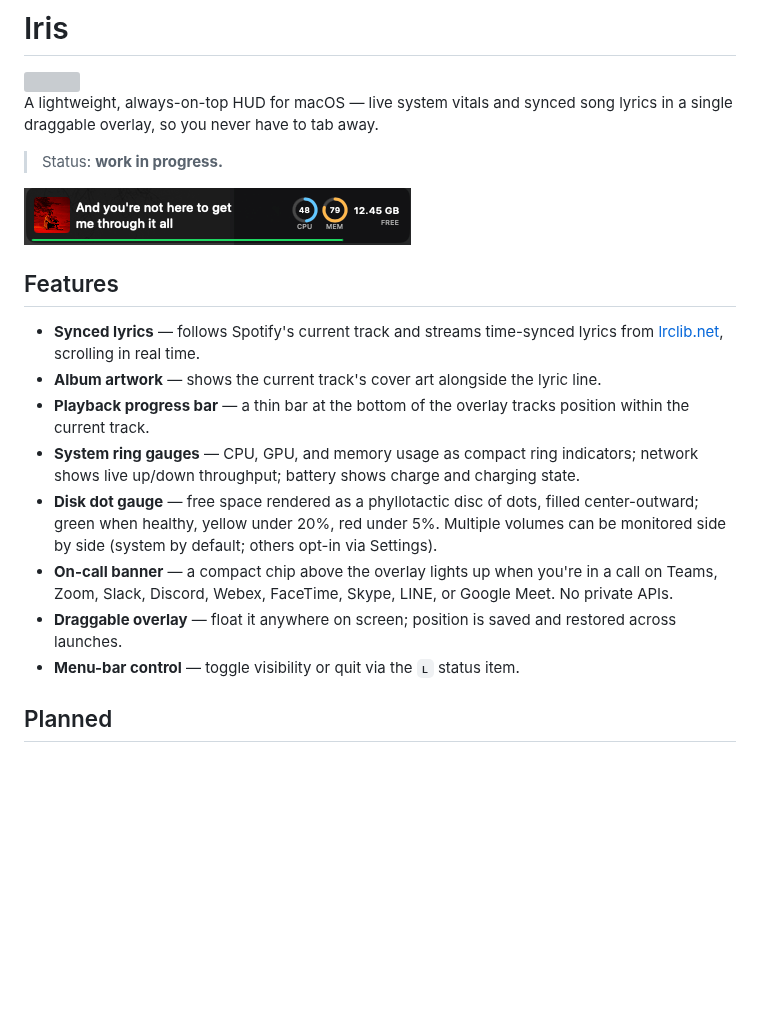
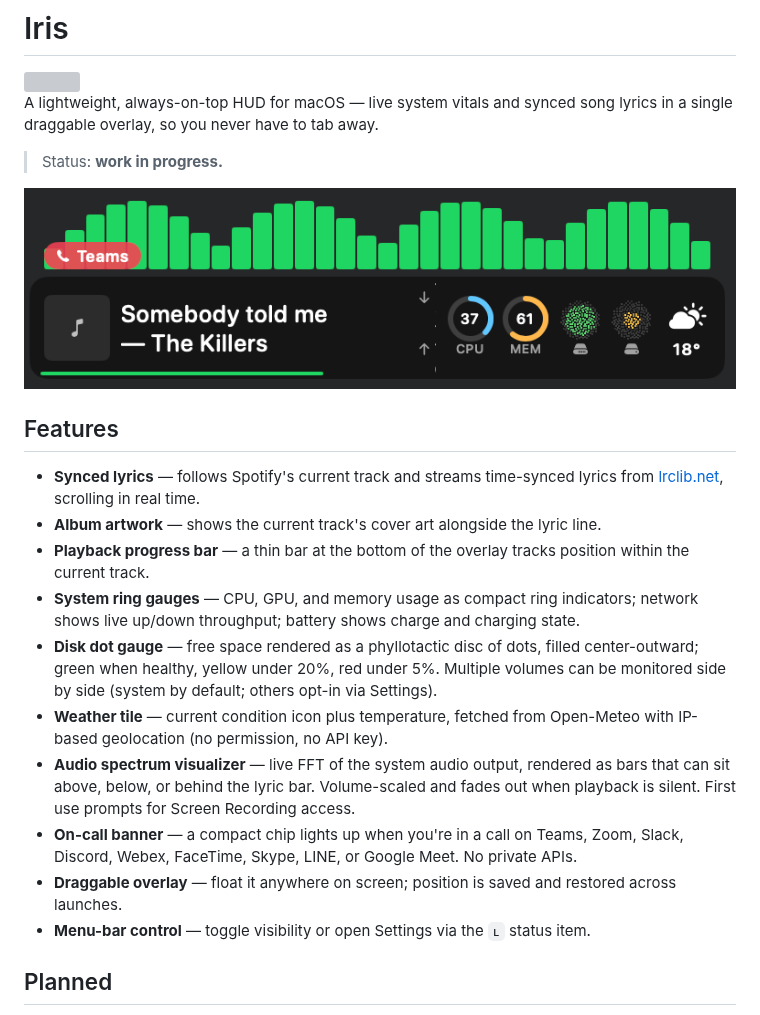
Before and after one commit to LarryHsiao/Iris, a Markdown page: README.md, the part around one of its changes. GitHub-like rendering; pictures changed too: docs/screenshot.png; blank space fills up the shorter version; grey boxes are pictures that could not be loaded.

Commit message:
Refresh README + screenshot for 1.4
Co-Authored-By: Claude Opus 4.7

```diff
--- a/README.md
+++ b/README.md
@@ -15,9 +15,11 @@ A lightweight, always-on-top HUD for macOS — live system vitals and synced son
 - **Playback progress bar** — a thin bar at the bottom of the overlay tracks position within the current track.
 - **System ring gauges** — CPU, GPU, and memory usage as compact ring indicators; network shows live up/down throughput; battery shows charge and charging state.
 - **Disk dot gauge** — free space rendered as a phyllotactic disc of dots, filled center-outward; green when healthy, yellow under 20%, red under 5%. Multiple volumes can be monitored side by side (system by default; others opt-in via Settings).
-- **On-call banner** — a compact chip above the overlay lights up when you're in a call on Teams, Zoom, Slack, Discord, Webex, FaceTime, Skype, LINE, or Google Meet. No private APIs.
+- **Weather tile** — current condition icon plus temperature, fetched from Open-Meteo with IP-based geolocation (no permission, no API key).
+- **Audio spectrum visualizer** — live FFT of the system audio output, rendered as bars that can sit above, below, or behind the lyric bar. Volume-scaled and fades out when playback is silent. First use prompts for Screen Recording access.
+- **On-call banner** — a compact chip lights up when you're in a call on Teams, Zoom, Slack, Discord, Webex, FaceTime, Skype, LINE, or Google Meet. No private APIs.
 - **Draggable overlay** — float it anywhere on screen; position is saved and restored across launches.
-- **Menu-bar control** — toggle visibility or quit via the `ʟ` status item.
+- **Menu-bar control** — toggle visibility or open Settings via the `ʟ` status item.
 
 ## Planned
 
```
Also changed, not shown: other parts of README.md (+1 -1 lines).
